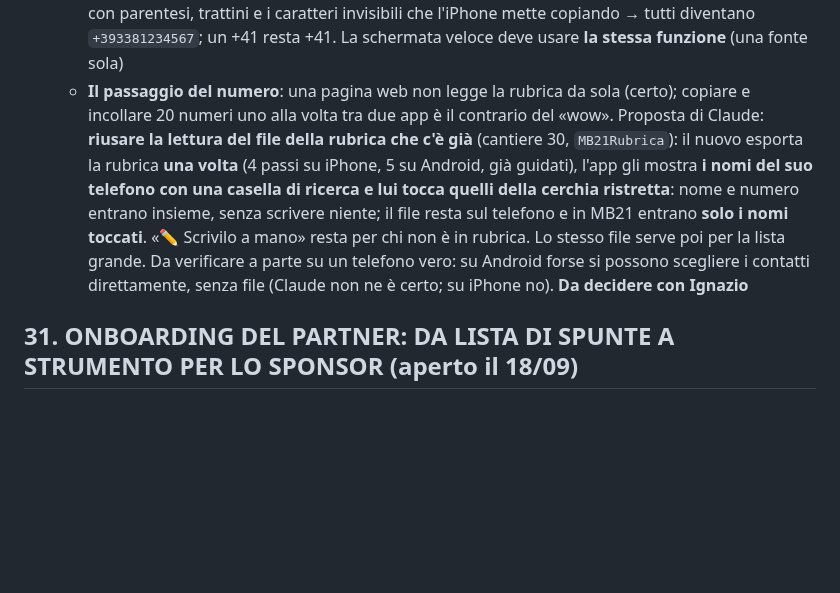
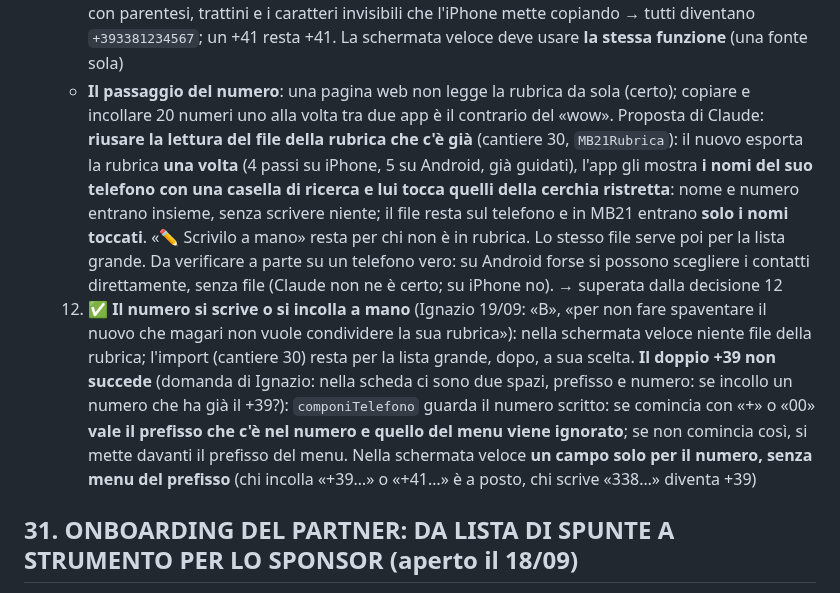
Before and after one commit to IgnazioF321621/mb21, a Markdown page: CANTIERI.md, the part around the change. GitHub-like rendering; blank space fills up the shorter version.

Commit message:
Cantiere 32 lavoro 0: decisione 12 (numero a mano, niente rubrica nel benvenuto; il doppio +39 non succede)
Co-Authored-By: Claude Fable 5.1 <noreply@anthropic.com>

```diff
--- a/CANTIERI.md
+++ b/CANTIERI.md
@@ -40,7 +40,8 @@ Indice: [Cantieri aperti](#cantieri-aperti) · [Cantieri chiusi](#cantieri-chius
   11. ✅ **Come si scrivono i nomi della cerchia ristretta** (Ignazio 19/09: «A perfetta»): una **schermata veloce fatta apposta**: in alto gli spunti del Manuale per la memoria (amici intimi · fratelli o sorelle · genitori · cugini · amici al lavoro…), sotto **solo nome e cellulare** e «Aggiungi»; il nome compare subito nell'elenco con il conto che sale; professione ed età si completano dopo dalla scheda. I nomi vanno nella Lista Nomi come tutti gli altri
      - ⚠️ **Problema sollevato da Ignazio (19/09)**: il nuovo ha il cellulare in mano: il nome lo scrive, ma **il numero come passa dalla sua rubrica all'app?** E i numeri copiati arrivano quasi sempre con il **+39**. In questo cantiere o in uno apposito?
      - **Il +39 è già a posto** (provato da Claude il 19/09 con `MB21Lista.componiTelefono`, la regola unica del modulo Nuovo Contatto e dell'import): «+39 338 123 4567», «0039 338…», «338 1234567», con parentesi, trattini e i caratteri invisibili che l'iPhone mette copiando → tutti diventano `+393381234567`; un +41 resta +41. La schermata veloce deve usare **la stessa funzione** (una fonte sola)
-     - **Il passaggio del numero**: una pagina web non legge la rubrica da sola (certo); copiare e incollare 20 numeri uno alla volta tra due app è il contrario del «wow». Proposta di Claude: **riusare la lettura del file della rubrica che c'è già** (cantiere 30, `MB21Rubrica`): il nuovo esporta la rubrica **una volta** (4 passi su iPhone, 5 su Android, già guidati), l'app gli mostra **i nomi del suo telefono con una casella di ricerca e lui tocca quelli della cerchia ristretta**: nome e numero entrano insieme, senza scrivere niente; il file resta sul telefono e in MB21 entrano **solo i nomi toccati**. «✏️ Scrivilo a mano» resta per chi non è in rubrica. Lo stesso file serve poi per la lista grande. Da verificare a parte su un telefono vero: su Android forse si possono scegliere i contatti direttamente, senza file (Claude non ne è certo; su iPhone no). **Da decidere con Ignazio**
+     - **Il passaggio del numero**: una pagina web non legge la rubrica da sola (certo); copiare e incollare 20 numeri uno alla volta tra due app è il contrario del «wow». Proposta di Claude: **riusare la lettura del file della rubrica che c'è già** (cantiere 30, `MB21Rubrica`): il nuovo esporta la rubrica **una volta** (4 passi su iPhone, 5 su Android, già guidati), l'app gli mostra **i nomi del suo telefono con una casella di ricerca e lui tocca quelli della cerchia ristretta**: nome e numero entrano insieme, senza scrivere niente; il file resta sul telefono e in MB21 entrano **solo i nomi toccati**. «✏️ Scrivilo a mano» resta per chi non è in rubrica. Lo stesso file serve poi per la lista grande. Da verificare a parte su un telefono vero: su Android forse si possono scegliere i contatti direttamente, senza file (Claude non ne è certo; su iPhone no). → superata dalla decisione 12
+  12. ✅ **Il numero si scrive o si incolla a mano** (Ignazio 19/09: «B», «per non fare spaventare il nuovo che magari non vuole condividere la sua rubrica»): nella schermata veloce niente file della rubrica; l'import (cantiere 30) resta per la lista grande, dopo, a sua scelta. **Il doppio +39 non succede** (domanda di Ignazio: nella scheda ci sono due spazi, prefisso e numero: se incollo un numero che ha già il +39?): `componiTelefono` guarda il numero scritto: se comincia con «+» o «00» **vale il prefisso che c'è nel numero e quello del menu viene ignorato**; se non comincia così, si mette davanti il prefisso del menu. Nella schermata veloce **un campo solo per il numero, senza menu del prefisso** (chi incolla «+39…» o «+41…» è a posto, chi scrive «338…» diventa +39)
 
 ## 31. ONBOARDING DEL PARTNER: DA LISTA DI SPUNTE A STRUMENTO PER LO SPONSOR (aperto il 18/09)
 *Chiesto da Ignazio il 18 settembre 2026, alla chiusura del cantiere 30: «in questo momento è qualcosa messo là, ma non ha nessun valore. Come lo possiamo portare a beneficio… per sfruttare al meglio i passi che Network 21 ci mette a disposizione?»*
```
